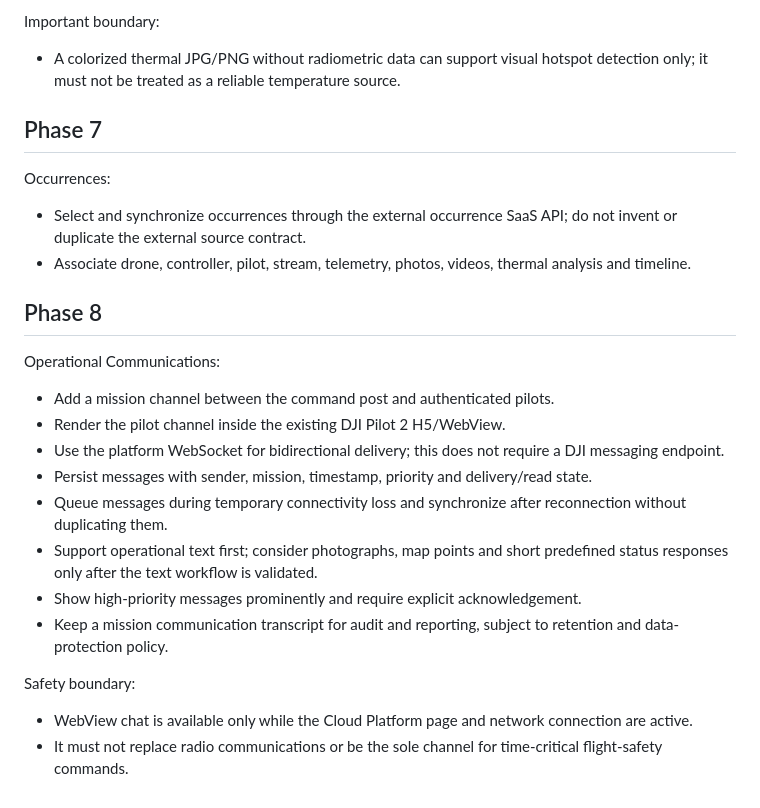
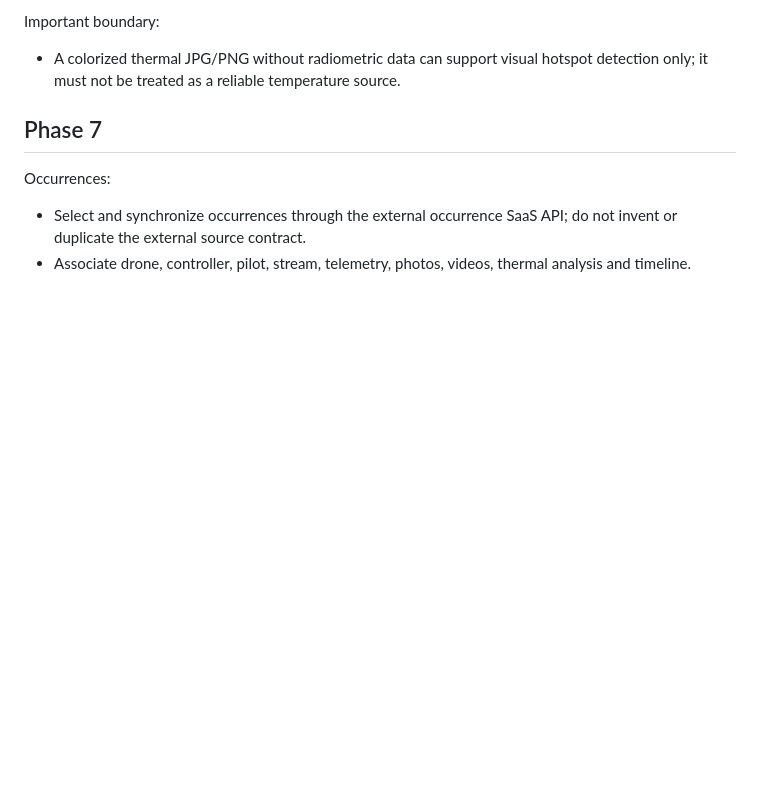
Before and after one commit to ruijacome-glitch/AHBVC-Drone-OPS, a Markdown page: docs/phases.md, the part around the change. Drawn GitHub-style; blank space fills up the shorter version.

```diff
--- a/docs/phases.md
+++ b/docs/phases.md
@@ -98,28 +98,3 @@ Occurrences:
   do not invent or duplicate the external source contract.
 - Associate drone, controller, pilot, stream, telemetry, photos, videos, thermal
   analysis and timeline.
-
-## Phase 8
-
-Operational Communications:
-
-- Add a mission channel between the command post and authenticated pilots.
-- Render the pilot channel inside the existing DJI Pilot 2 H5/WebView.
-- Use the platform WebSocket for bidirectional delivery; this does not require
-  a DJI messaging endpoint.
-- Persist messages with sender, mission, timestamp, priority and delivery/read
-  state.
-- Queue messages during temporary connectivity loss and synchronize after
-  reconnection without duplicating them.
-- Support operational text first; consider photographs, map points and short
-  predefined status responses only after the text workflow is validated.
-- Show high-priority messages prominently and require explicit acknowledgement.
-- Keep a mission communication transcript for audit and reporting, subject to
-  retention and data-protection policy.
-
-Safety boundary:
-
-- WebView chat is available only while the Cloud Platform page and network
-  connection are active.
-- It must not replace radio communications or be the sole channel for
-  time-critical flight-safety commands.
```
Also changed, not shown: docs/missions-design.md (+0 -27 lines).
